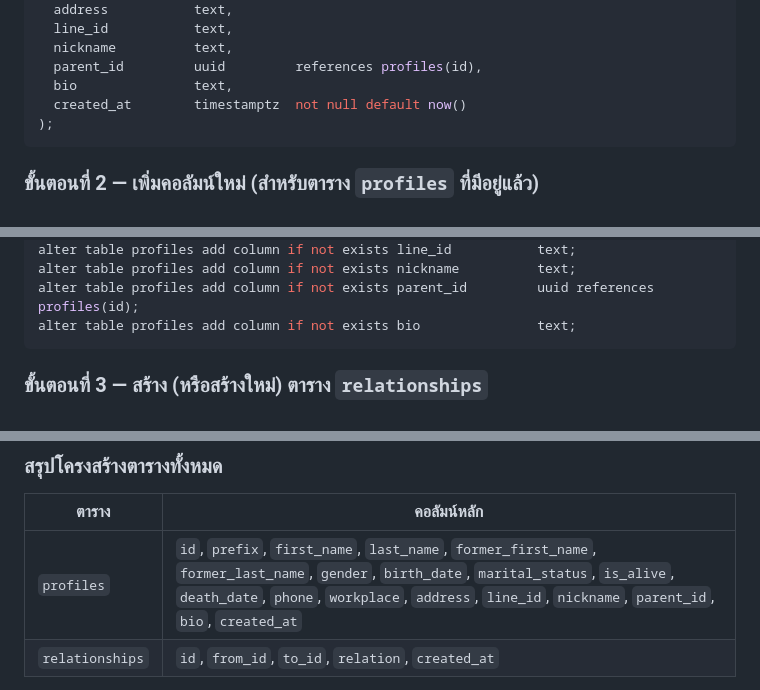
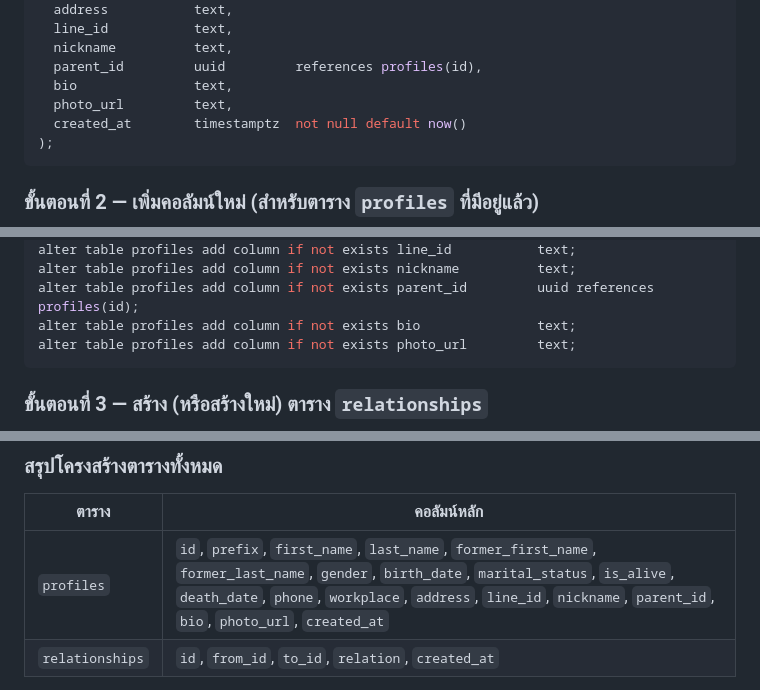
Before and after one commit to dopododdy/JFT, a Markdown page: README.md, 3 parts joined by grey strips. Rendered like a GitHub page.

Commit message:
Add photo_url column to profiles schema in README.md
Agent-Logs-Url: https://github.com/dopododdy/JFT/sessions/1612ad3a-4a55-4eb6-ad5e-f44cb8afb2d7

Co-authored-by: dopododdy <231692913+dopododdy@users.noreply.github.com>

````diff
--- a/README.md
+++ b/README.md
@@ -24,6 +24,7 @@ create table if not exists profiles (
   nickname          text,
   parent_id         uuid         references profiles(id),
   bio               text,
+  photo_url         text,
   created_at        timestamptz  not null default now()
 );
 ```
@@ -46,6 +47,7 @@ alter table profiles add column if not exists line_id           text;
 alter table profiles add column if not exists nickname          text;
 alter table profiles add column if not exists parent_id         uuid references profiles(id);
 alter table profiles add column if not exists bio               text;
+alter table profiles add column if not exists photo_url         text;
 ```
 
 ### ขั้นตอนที่ 3 — สร้าง (หรือสร้างใหม่) ตาราง `relationships`
@@ -72,7 +74,7 @@ create table relationships (
 
 | ตาราง | คอลัมน์หลัก |
 |---|---|
-| `profiles` | `id`, `prefix`, `first_name`, `last_name`, `former_first_name`, `former_last_name`, `gender`, `birth_date`, `marital_status`, `is_alive`, `death_date`, `phone`, `workplace`, `address`, `line_id`, `nickname`, `parent_id`, `bio`, `created_at` |
+| `profiles` | `id`, `prefix`, `first_name`, `last_name`, `former_first_name`, `former_last_name`, `gender`, `birth_date`, `marital_status`, `is_alive`, `death_date`, `phone`, `workplace`, `address`, `line_id`, `nickname`, `parent_id`, `bio`, `photo_url`, `created_at` |
 | `relationships` | `id`, `from_id`, `to_id`, `relation`, `created_at` |
 
 > **หมายเหตุ:** หากไม่สร้างตาราง `relationships` ฟีเจอร์การเชื่อมความสัมพันธ์ประเภท "พี่", "น้อง", "สามี/ภรรยา" จะไม่สามารถบันทึกข้อมูลได้ แต่ระบบยังคงใช้งานได้สำหรับความสัมพันธ์ประเภท "พ่อ", "แม่", และ "ลูก" (ซึ่งใช้ฟิลด์ `parent_id`)
````
